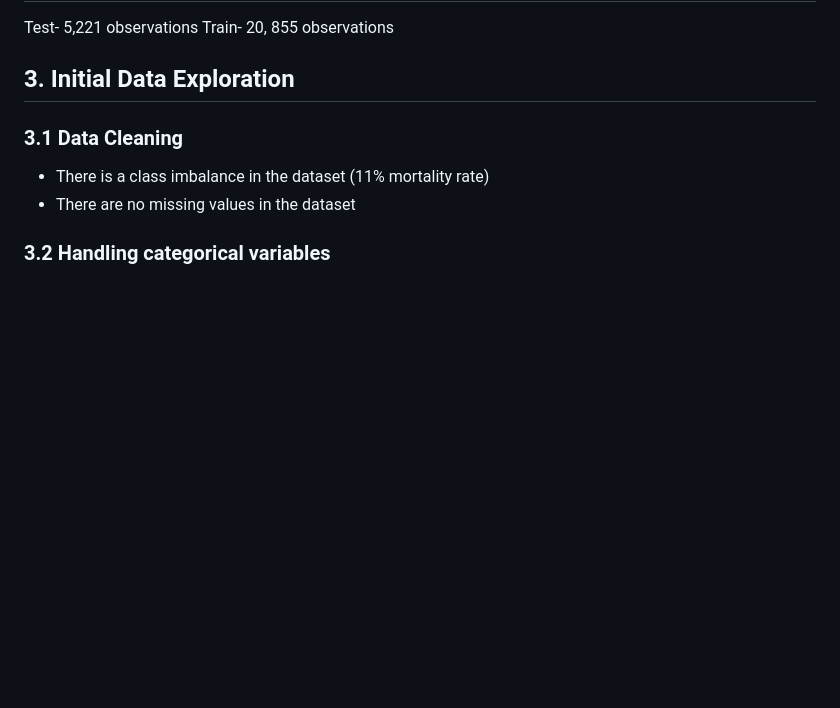
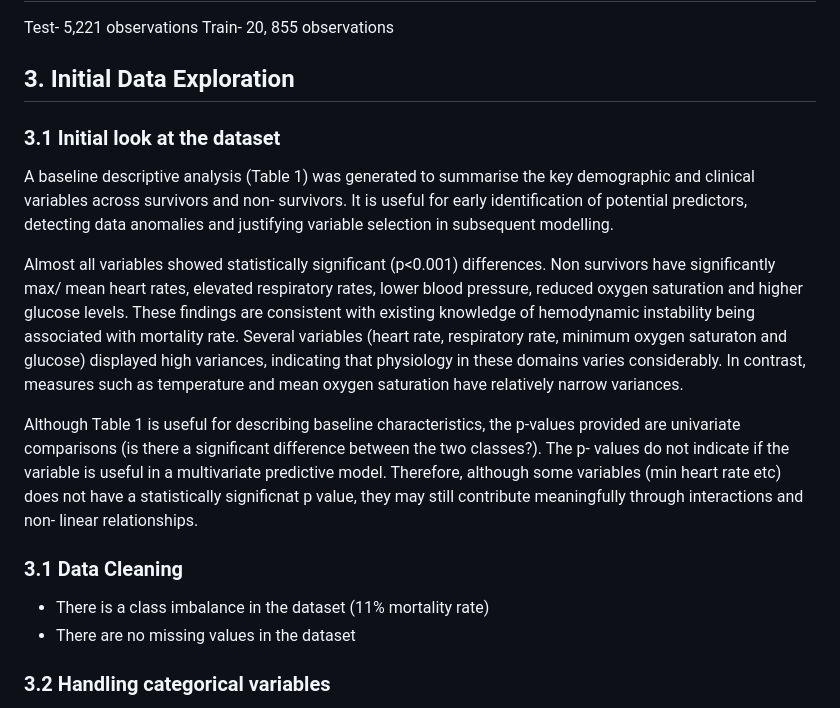
Before and after one commit to debbietanzijing/icu-mortality-prediction, a Markdown page: README.md, the part around the change. Rendered like a GitHub page; blank space fills up the shorter version.

Commit message:
Add initial data exploration details to README
Added initial data exploration section with descriptive analysis and findings related to demographic and clinical variables across survivors and non-survivors.

```diff
--- a/README.md
+++ b/README.md
@@ -40,6 +40,14 @@ Test- 5,221 observations
 Train- 20, 855 observations
 
 ## 3. Initial Data Exploration
+
+### 3.1 Initial look at the dataset
+
+A baseline descriptive analysis (Table 1) was generated to summarise the key demographic and clinical variables across survivors and non- survivors. It is useful for early identification of potential predictors, detecting data anomalies and justifying variable selection in subsequent modelling.
+
+Almost all variables showed statistically significant (p<0.001) differences. Non survivors have significantly max/ mean heart rates, elevated respiratory rates, lower blood pressure, reduced oxygen saturation and higher glucose levels. These findings are consistent with existing knowledge of hemodynamic instability being associated with mortality rate. Several variables (heart rate, respiratory rate, minimum oxygen saturaton and glucose) displayed high variances, indicating that physiology in these domains varies considerably. In contrast, measures such as temperature and mean oxygen saturation have relatively narrow variances.
+
+Although Table 1 is useful for describing baseline characteristics, the p-values provided are univariate comparisons (is there a significant difference between the two classes?). The p- values do not indicate if the variable is useful in a multivariate predictive model. Therefore, although some variables (min heart rate etc) does not have a statistically significnat p value, they may still contribute meaningfully through interactions and non- linear relationships.
 
 ### 3.1 Data Cleaning
 * There is a class imbalance in the dataset (11% mortality rate)
```
